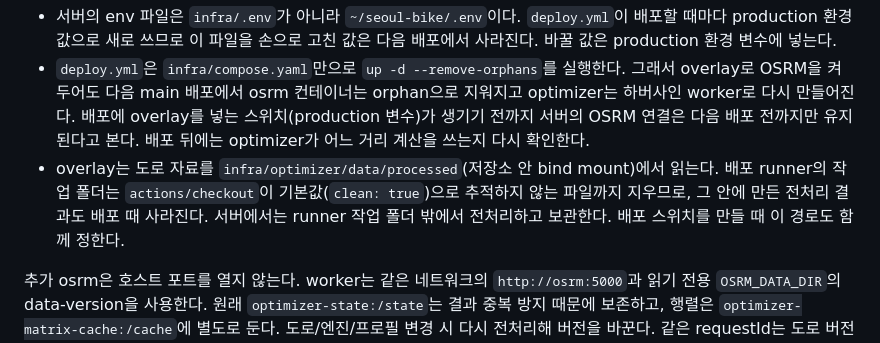
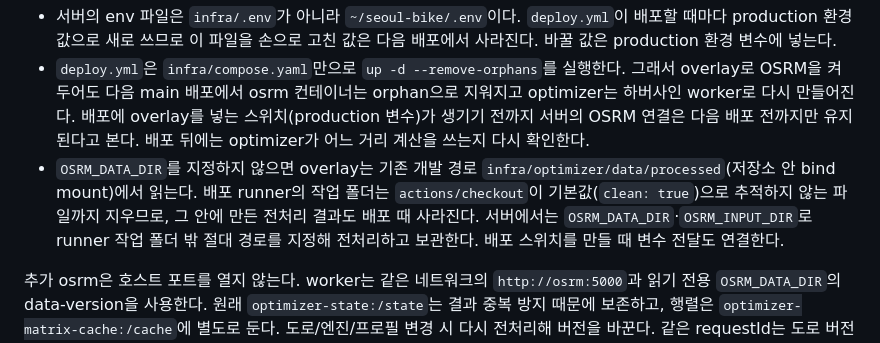
Before and after one commit to HuitaePark/seoul_bike, a Markdown page: infra/optimizer/README.md, the part around the change. GitHub-like rendering.

Commit message:
docs(infra): OSRM 기본 경로와 서버 설정 구분

```diff
--- a/infra/optimizer/README.md
+++ b/infra/optimizer/README.md
@@ -148,9 +148,9 @@ docker compose -p seoul-bike --env-file ~/seoul-bike/.env -f infra/compose.yaml
   다음 main 배포에서 osrm 컨테이너는 orphan으로 지워지고 optimizer는 하버사인 worker로 다시 만들어진다.
   배포에 overlay를 넣는 스위치(production 변수)가 생기기 전까지 서버의 OSRM 연결은 다음 배포 전까지만 유지된다고 본다.
   배포 뒤에는 optimizer가 어느 거리 계산을 쓰는지 다시 확인한다.
-- overlay는 도로 자료를 `infra/optimizer/data/processed`(저장소 안 bind mount)에서 읽는다. 배포 runner의 작업 폴더는
+- `OSRM_DATA_DIR`를 지정하지 않으면 overlay는 기존 개발 경로 `infra/optimizer/data/processed`(저장소 안 bind mount)에서 읽는다. 배포 runner의 작업 폴더는
   `actions/checkout`이 기본값(`clean: true`)으로 추적하지 않는 파일까지 지우므로, 그 안에 만든 전처리 결과도 배포 때 사라진다.
-  서버에서는 runner 작업 폴더 밖에서 전처리하고 보관한다. 배포 스위치를 만들 때 이 경로도 함께 정한다.
+  서버에서는 `OSRM_DATA_DIR`·`OSRM_INPUT_DIR`로 runner 작업 폴더 밖 절대 경로를 지정해 전처리하고 보관한다. 배포 스위치를 만들 때 변수 전달도 연결한다.
 
 추가 osrm은 호스트 포트를 열지 않는다. worker는 같은 네트워크의 `http://osrm:5000`과 읽기 전용
 `OSRM_DATA_DIR`의 data-version을 사용한다. 원래 `optimizer-state:/state`는 결과 중복 방지 때문에 보존하고,
```
